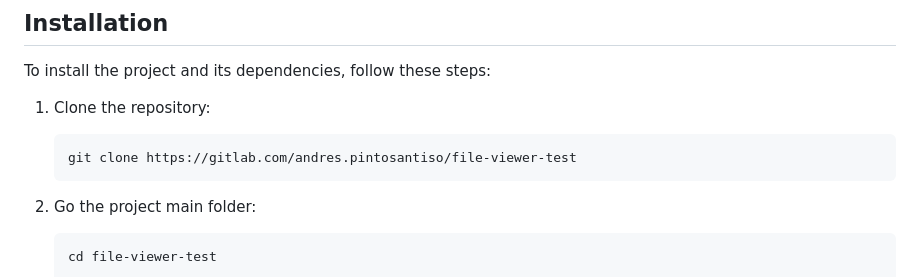
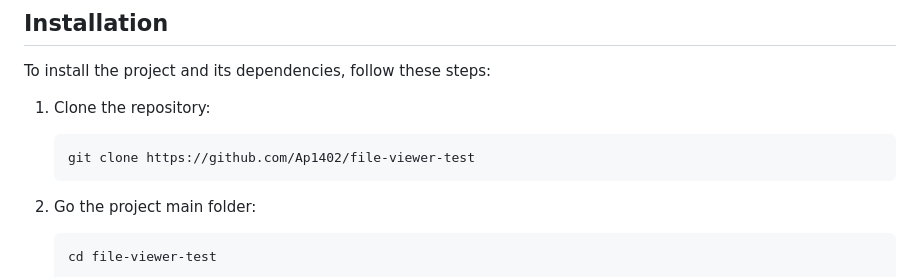
Before and after one commit to Ap1402/file-viewer-test, a Markdown page: README.md, the part around the change. Drawn GitHub-style.

````diff
--- a/README.md
+++ b/README.md
@@ -49,7 +49,7 @@ To install the project and its dependencies, follow these steps:
 1. Clone the repository:
 
    ```bash
-   git clone https://gitlab.com/andres.pintosantiso/file-viewer-test
+   git clone https://github.com/Ap1402/file-viewer-test
    ```
 
 2. Go the project main folder:
````
